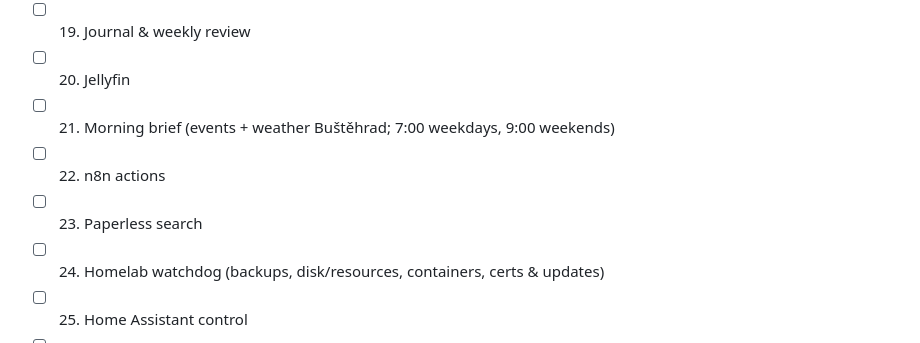
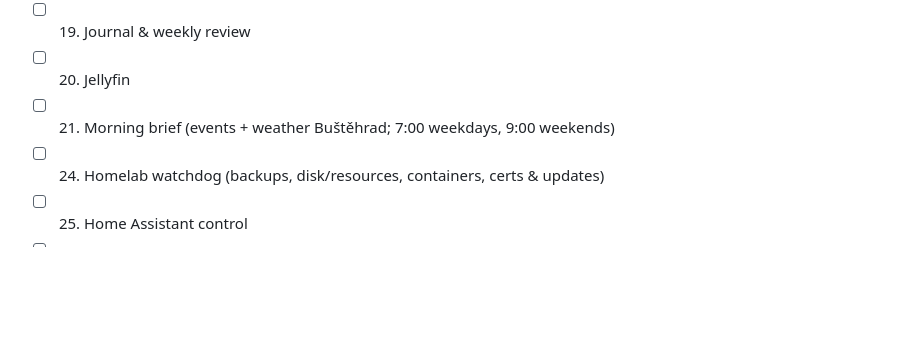
Before and after one commit to PavlikPolivka/ten-druhy, a Markdown page: GOALS.md, the part around the change. Drawn GitHub-style; blank space fills up the shorter version.

```diff
--- a/GOALS.md
+++ b/GOALS.md
@@ -97,8 +97,6 @@ Details and effort estimates: [ROADMAP.md](ROADMAP.md).
 - [ ] 19. Journal & weekly review
 - [ ] 20. Jellyfin
 - [ ] 21. Morning brief (events + weather Buštěhrad; 7:00 weekdays, 9:00 weekends)
-- [ ] 22. n8n actions
-- [ ] 23. Paperless search
 - [ ] 24. Homelab watchdog (backups, disk/resources, containers, certs & updates)
 - [ ] 25. Home Assistant control
 - [ ] 26. Kulhánek adventure
```
Also changed, not shown: ROADMAP.md (+2 -3 lines).
